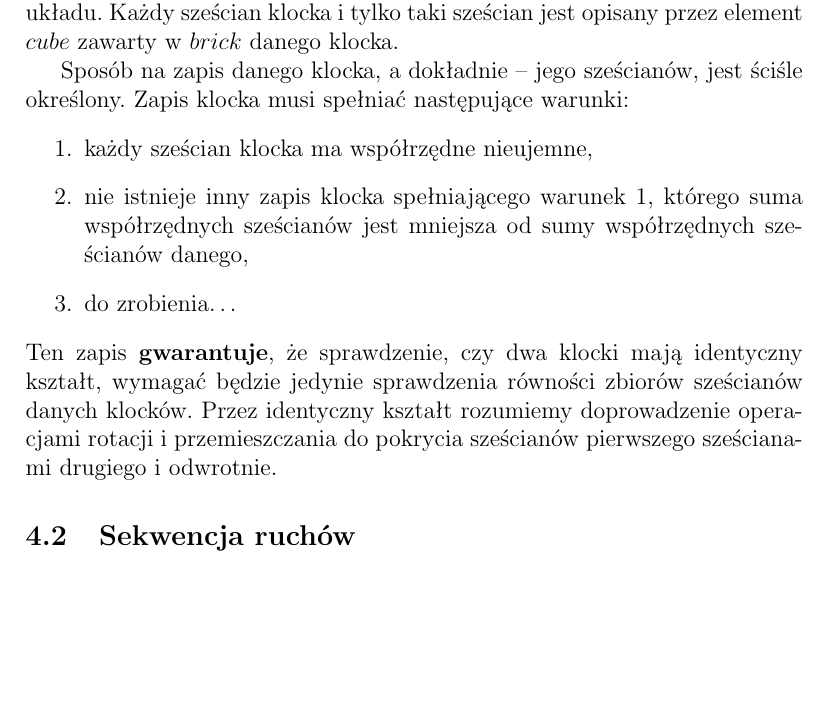
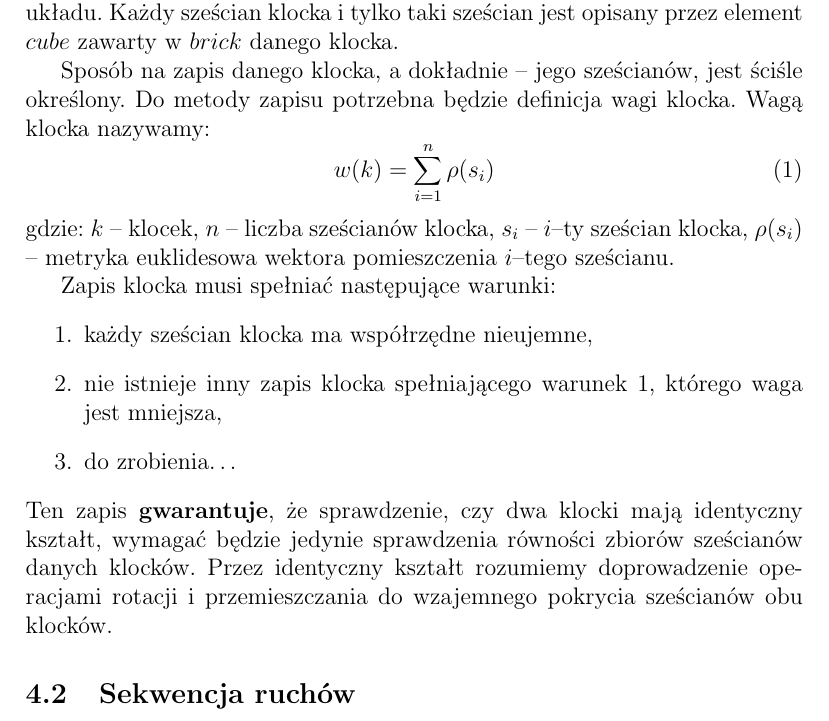
Before and after one commit to shtv/kostka_lucknera, a LaTeX document (doc/dokumentacja_teoretyczna.tex): part of page 4 of 4, cut so that both start at the same text, the shorter picture padded with empty space. Compiled offline with pdfLaTeX.

Commit message:
Dodana definicja wagi klocka. Sposób zapisu jeszcze niedokończony

```diff
--- a/doc/dokumentacja_teoretyczna.tex
+++ b/doc/dokumentacja_teoretyczna.tex
@@ -93,19 +93,30 @@ sześcian klocka i tylko taki sześcian jest opisany przez element $cube$
 zawarty w $brick$ danego klocka.
 
 Sposób na zapis danego klocka, a dokładnie -- jego sześcianów, jest ściśle
-określony. Zapis klocka musi spełniać następujące warunki:
+określony. Do metody zapisu potrzebna będzie definicja wagi klocka. Wagą
+klocka nazywamy:
+\begin{equation}
+	w(k) = \sum_{i=1}^n \rho (s_i)
+\end{equation}
+gdzie:
+$k$ -- klocek,
+$n$ -- liczba sześcianów klocka,
+$s_i$ -- $i$--ty sześcian klocka,
+$\rho (s_i)$ -- metryka euklidesowa wektora pomieszczenia $i$--tego
+sześcianu.
+
+Zapis klocka musi spełniać następujące warunki:
 \begin{enumerate}
 	\item każdy sześcian klocka ma współrzędne nieujemne,
 	\item nie istnieje inny zapis klocka spełniającego warunek 1, którego
-		suma współrzędnych sześcianów jest mniejsza od sumy współrzędnych
-		sześcianów danego,
+		waga jest mniejsza,
 	\item do zrobienia\ldots
 \end{enumerate}
 Ten zapis \textbf{gwarantuje}, że sprawdzenie, czy dwa klocki mają
 identyczny kształt, wymagać będzie jedynie sprawdzenia równości zbiorów
 sześcianów danych klocków. Przez identyczny kształt rozumiemy doprowadzenie
-operacjami rotacji i przemieszczania do pokrycia sześcianów pierwszego
-sześcianami drugiego i odwrotnie.
+operacjami rotacji i przemieszczania do wzajemnego pokrycia sześcianów
+obu klocków.
 
 \subsection{Sekwencja ruchów}
 \end{document}
```
